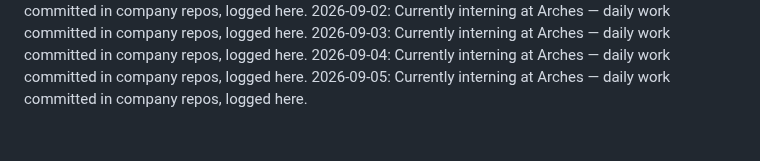
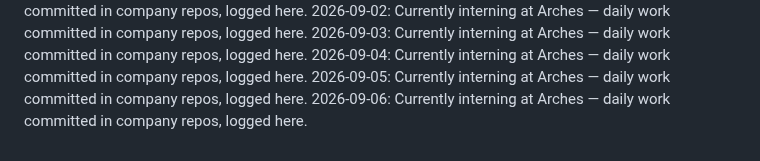
Before and after one commit to laraaskovic/geometric_3D_Interactive_Animation, a Markdown page: daily-log.md, the part around the change. Drawn GitHub-style.

Commit message:
Daily log: 2026-09-06 — interning at Arches

```diff
--- a/daily-log.md
+++ b/daily-log.md
@@ -65,3 +65,4 @@
 2026-09-03: Currently interning at Arches — daily work committed in company repos, logged here.
 2026-09-04: Currently interning at Arches — daily work committed in company repos, logged here.
 2026-09-05: Currently interning at Arches — daily work committed in company repos, logged here.
+2026-09-06: Currently interning at Arches — daily work committed in company repos, logged here.
```
